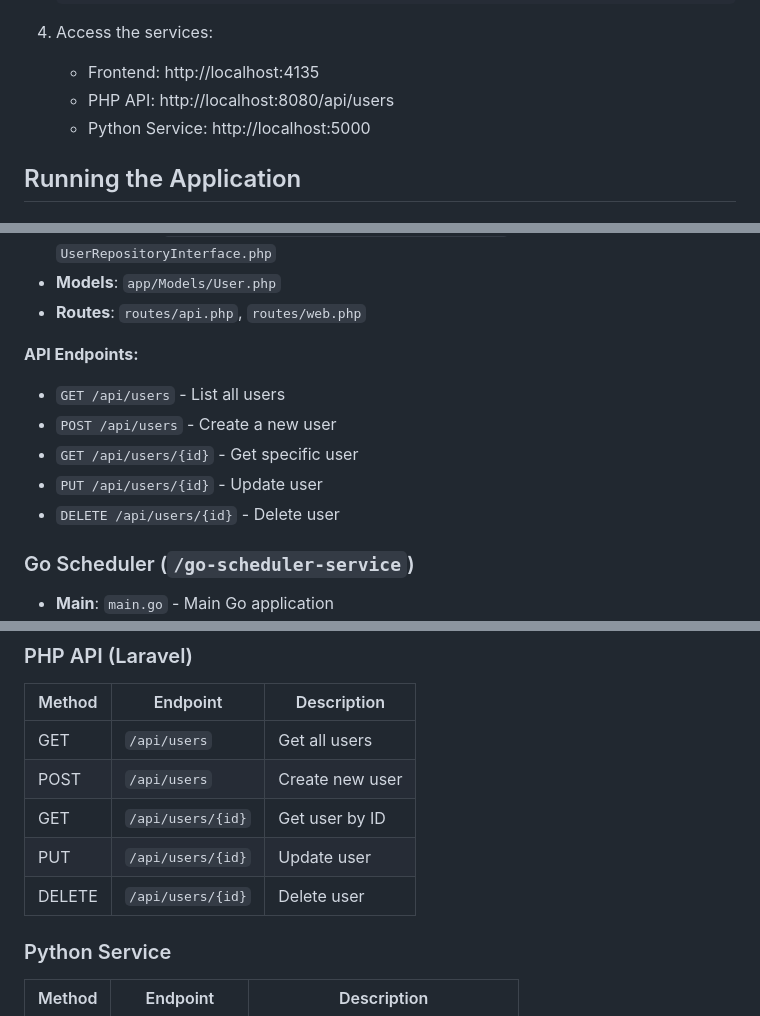
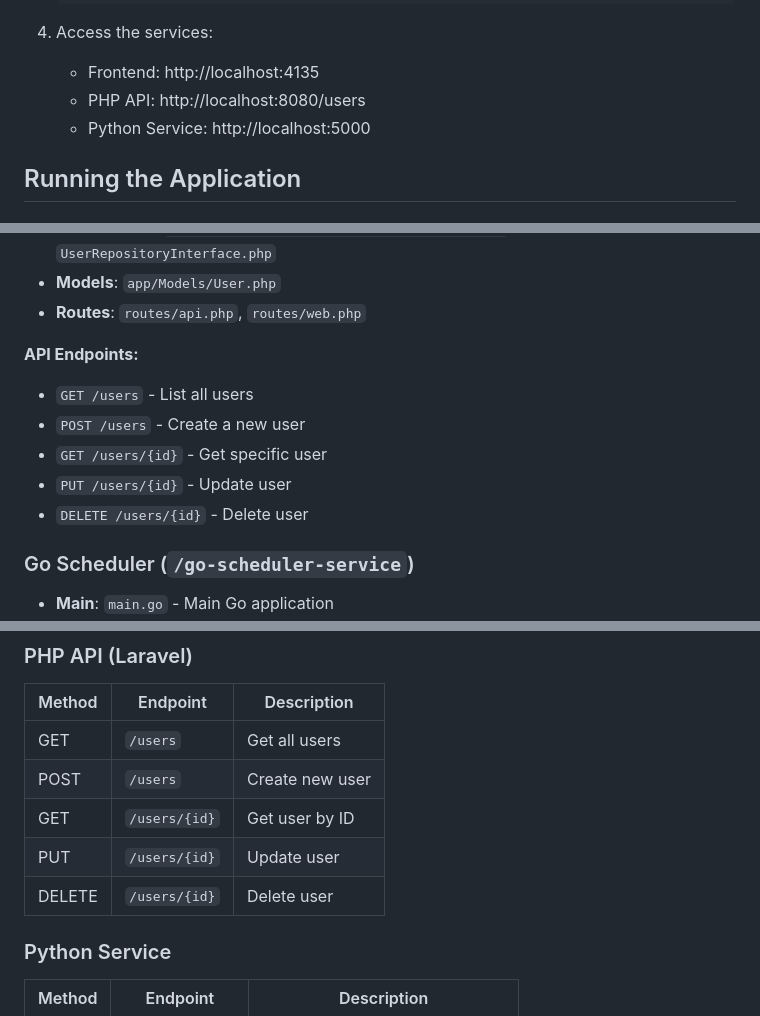
Before and after one commit to itoktoni/test-xtramilesolutions, a Markdown page: README.md, 3 parts joined by grey strips. GitHub-like rendering.

```diff
--- a/README.md
+++ b/README.md
@@ -43,7 +43,7 @@ The application consists of the following services:
 
 4. Access the services:
    - Frontend: http://localhost:4135
-   - PHP API: http://localhost:8080/api/users
+   - PHP API: http://localhost:8080/users
    - Python Service: http://localhost:5000
 
 ## Running the Application
@@ -74,11 +74,11 @@ A Laravel-based REST API with the following structure:
 - **Routes**: `routes/api.php`, `routes/web.php`
 
 **API Endpoints:**
-- `GET /api/users` - List all users
-- `POST /api/users` - Create a new user
-- `GET /api/users/{id}` - Get specific user
-- `PUT /api/users/{id}` - Update user
-- `DELETE /api/users/{id}` - Delete user
+- `GET /users` - List all users
+- `POST /users` - Create a new user
+- `GET /users/{id}` - Get specific user
+- `PUT /users/{id}` - Update user
+- `DELETE /users/{id}` - Delete user
 
 ### Go Scheduler (`/go-scheduler-service`)
 - **Main**: `main.go` - Main Go application
@@ -241,11 +241,11 @@ npm start
 ### PHP API (Laravel)
 | Method | Endpoint | Description |
 |--------|----------|-------------|
-| GET | `/api/users` | Get all users |
-| POST | `/api/users` | Create new user |
-| GET | `/api/users/{id}` | Get user by ID |
-| PUT | `/api/users/{id}` | Update user |
-| DELETE | `/api/users/{id}` | Delete user |
+| GET | `/users` | Get all users |
+| POST | `/users` | Create new user |
+| GET | `/users/{id}` | Get user by ID |
+| PUT | `/users/{id}` | Update user |
+| DELETE | `/users/{id}` | Delete user |
 
 ### Python Service
 | Method | Endpoint | Description |
```
